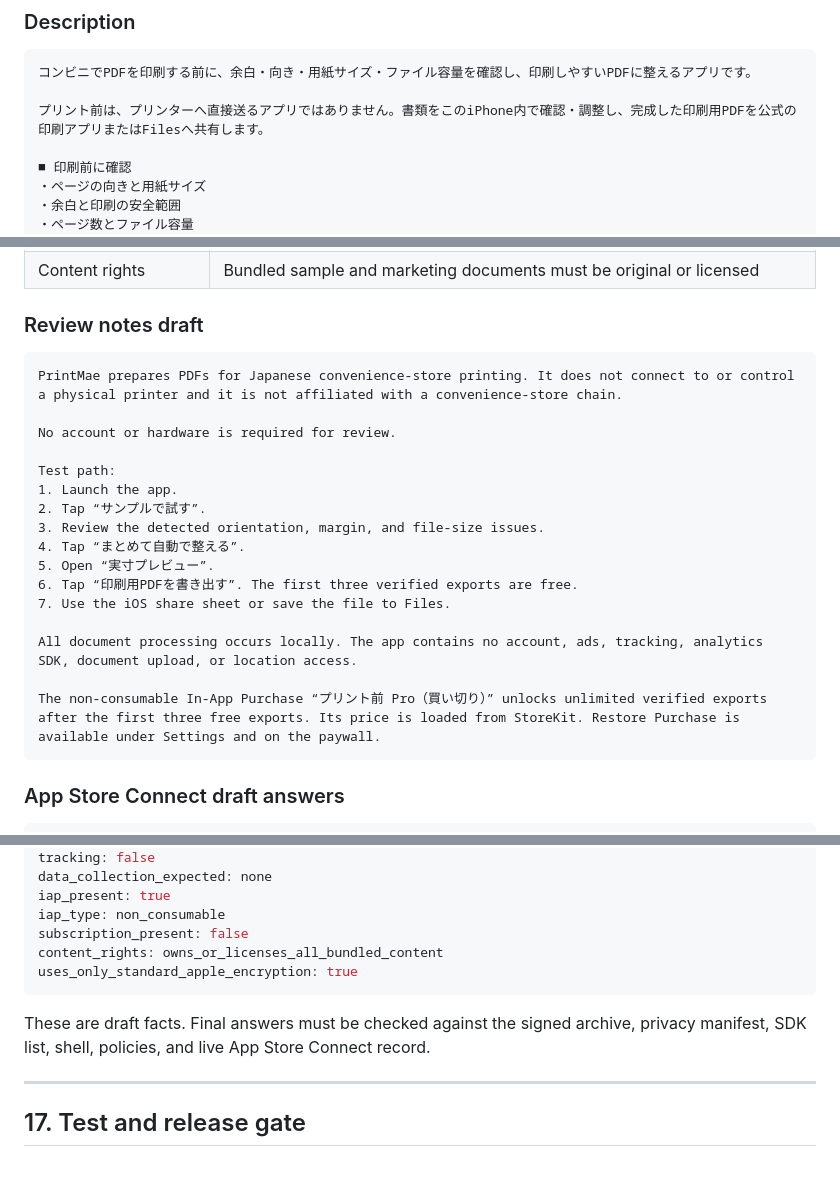
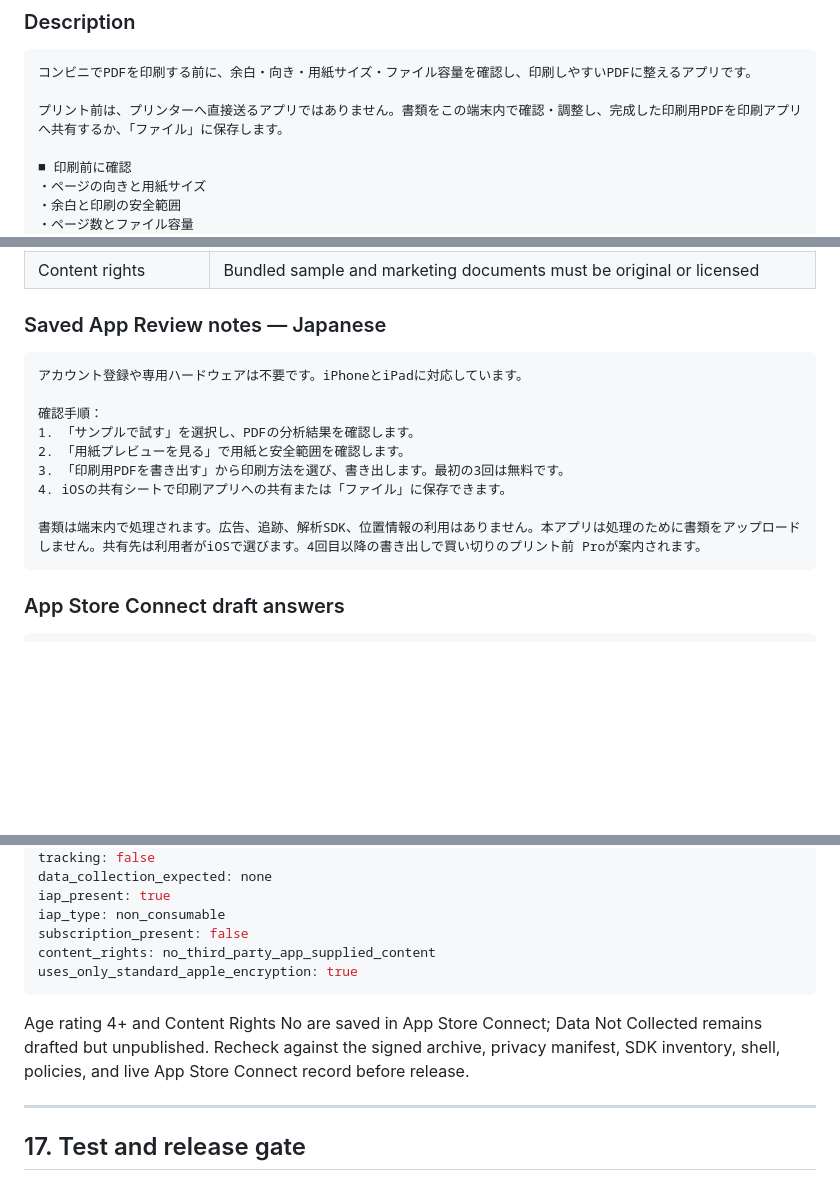
Before and after one commit to lrodeveloperr/Printmae-ios, a Markdown page: Engine/Docs/Canonical_Product_Contract.md, 3 parts joined by grey strips. Rendered like a GitHub page; blank space fills up the shorter version.

````diff
--- a/Engine/Docs/Canonical_Product_Contract.md
+++ b/Engine/Docs/Canonical_Product_Contract.md
@@ -1153,7 +1153,7 @@ Omit at launch. It does not affect search ranking and creates stale-copy work wi
 ```text
 コンビニでPDFを印刷する前に、余白・向き・用紙サイズ・ファイル容量を確認し、印刷しやすいPDFに整えるアプリです。
 
-プリント前は、プリンターへ直接送るアプリではありません。書類をこのiPhone内で確認・調整し、完成した印刷用PDFを公式の印刷アプリまたはFilesへ共有します。
+プリント前は、プリンターへ直接送るアプリではありません。書類をこの端末内で確認・調整し、完成した印刷用PDFを印刷アプリへ共有するか、「ファイル」に保存します。
 
 ■ 印刷前に確認
 ・ページの向きと用紙サイズ
@@ -1265,25 +1235,18 @@ Primary button visible: `まとめて自動で整える`.
 | Encryption/export | Use Apple system cryptography/file protection only; confirm the final Xcode export-compliance answer |
 | Content rights | Bundled sample and marketing documents must be original or licensed |
 
-### Review notes draft
+### Saved App Review notes — Japanese
 
 ```text
-PrintMae prepares PDFs for Japanese convenience-store printing. It does not connect to or control a physical printer and it is not affiliated with a convenience-store chain.
-
-No account or hardware is required for review.
-
-Test path:
-1. Launch the app.
-2. Tap “サンプルで試す”.
-3. Review the detected orientation, margin, and file-size issues.
-4. Tap “まとめて自動で整える”.
-5. Open “実寸プレビュー”.
-6. Tap “印刷用PDFを書き出す”. The first three verified exports are free.
-7. Use the iOS share sheet or save the file to Files.
-
-All document processing occurs locally. The app contains no account, ads, tracking, analytics SDK, document upload, or location access.
-
-The non-consumable In-App Purchase “プリント前 Pro（買い切り）” unlocks unlimited verified exports after the first three free exports. Its price is loaded from StoreKit. Restore Purchase is available under Settings and on the paywall.
+アカウント登録や専用ハードウェアは不要です。iPhoneとiPadに対応しています。
+
+確認手順：
+1. 「サンプルで試す」を選択し、PDFの分析結果を確認します。
+2. 「用紙プレビューを見る」で用紙と安全範囲を確認します。
+3. 「印刷用PDFを書き出す」から印刷方法を選び、書き出します。最初の3回は無料です。
+4. iOSの共有シートで印刷アプリへの共有または「ファイル」に保存できます。
+
+書類は端末内で処理されます。広告、追跡、解析SDK、位置情報の利用はありません。本アプリは処理のために書類をアップロードしません。共有先は利用者がiOSで選びます。4回目以降の書き出しで買い切りのプリント前 Proが案内されます。
 ```
 
 ### App Store Connect draft answers
@@ -1302,11 +1265,11 @@ data_collection_expected: none
 iap_present: true
 iap_type: non_consumable
 subscription_present: false
-content_rights: owns_or_licenses_all_bundled_content
+content_rights: no_third_party_app_supplied_content
 uses_only_standard_apple_encryption: true
 ```
 
-These are draft facts. Final answers must be checked against the signed archive, privacy manifest, SDK list, shell, policies, and live App Store Connect record.
+Age rating 4+ and Content Rights No are saved in App Store Connect; Data Not Collected remains drafted but unpublished. Recheck against the signed archive, privacy manifest, SDK inventory, shell, policies, and live App Store Connect record before release.
 
 ---
 
````
Also changed, not shown: other parts of Engine/Docs/Canonical_Product_Contract.md (+18 -48 lines).
